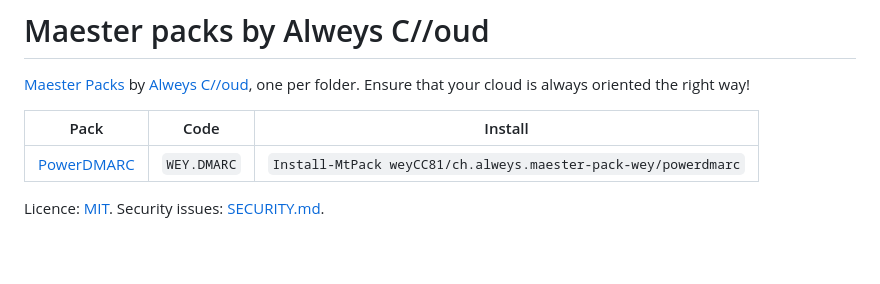
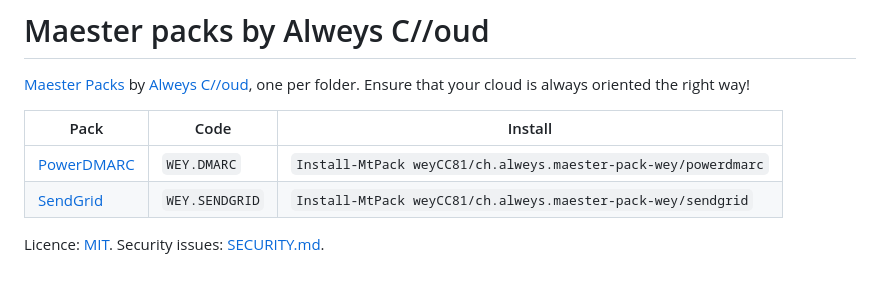
Before and after one commit to weyCC81/ch.alweys.maester-pack-wey, a Markdown page: README.md, the part around the change. GitHub-like rendering.

Commit message:
SendGrid v1.0.1 Draft

```diff
--- a/README.md
+++ b/README.md
@@ -6,5 +6,6 @@ Ensure that your cloud is always oriented the right way!
 | Pack | Code | Install |
 | --- | --- | --- |
 | [PowerDMARC](powerdmarc/README.md) | `WEY.DMARC` | `Install-MtPack weyCC81/ch.alweys.maester-pack-wey/powerdmarc` |
+| [SendGrid](sendgrid/README.md) | `WEY.SENDGRID` | `Install-MtPack weyCC81/ch.alweys.maester-pack-wey/sendgrid` |
 
 Licence: [MIT](LICENSE). Security issues: [SECURITY.md](SECURITY.md).
```
Also changed, not shown: sendgrid/CHANGELOG.md (added, +15 -0 lines), sendgrid/README.md (added, +97 -0 lines), sendgrid/assets/banner.png (added), 14 other files.
